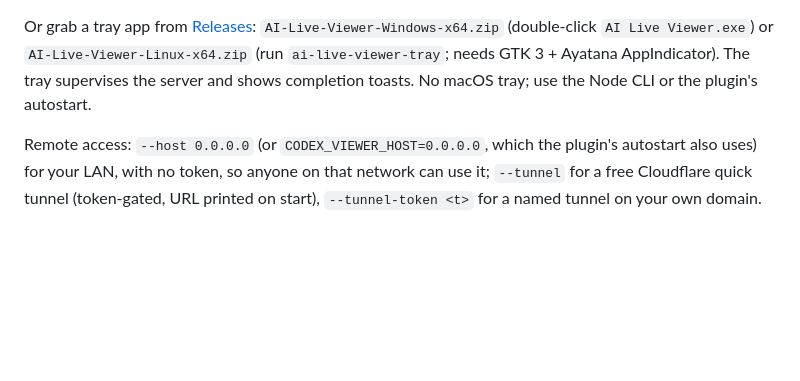
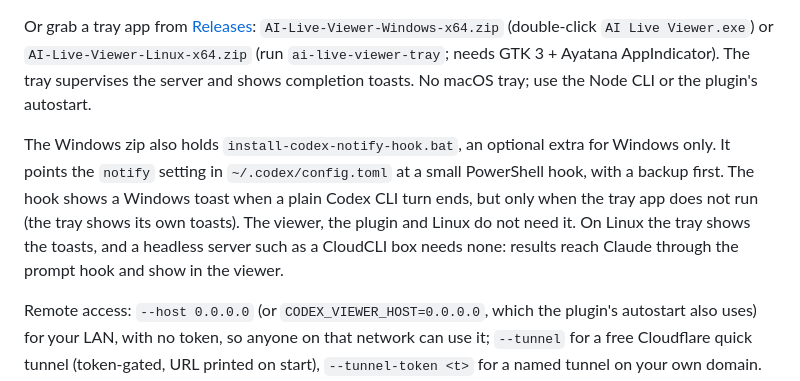
Before and after one commit to Fundryi/claude-codex-handoff, a Markdown page: README.md, the part around the change. Rendered like a GitHub page; folded sections open; blank space fills up the shorter version.

Commit message:
docs: explain the Windows-only Codex notify hook installer

```diff
--- a/README.md
+++ b/README.md
@@ -187,6 +187,8 @@ node codex-live-viewer.js kill     # force-quit, also a hung viewer
 
 Or grab a tray app from [Releases](../../releases): `AI-Live-Viewer-Windows-x64.zip` (double-click `AI Live Viewer.exe`) or `AI-Live-Viewer-Linux-x64.zip` (run `ai-live-viewer-tray`; needs GTK 3 + Ayatana AppIndicator). The tray supervises the server and shows completion toasts. No macOS tray; use the Node CLI or the plugin's autostart.
 
+The Windows zip also holds `install-codex-notify-hook.bat`, an optional extra for Windows only. It points the `notify` setting in `~/.codex/config.toml` at a small PowerShell hook, with a backup first. The hook shows a Windows toast when a plain Codex CLI turn ends, but only when the tray app does not run (the tray shows its own toasts). The viewer, the plugin and Linux do not need it. On Linux the tray shows the toasts, and a headless server such as a CloudCLI box needs none: results reach Claude through the prompt hook and show in the viewer.
+
 Remote access: `--host 0.0.0.0` (or `CODEX_VIEWER_HOST=0.0.0.0`, which the plugin's autostart also uses) for your LAN, with no token, so anyone on that network can use it; `--tunnel` for a free Cloudflare quick tunnel (token-gated, URL printed on start), `--tunnel-token <t>` for a named tunnel on your own domain. Local access never needs a token.
 
 Behind a reverse proxy (Nginx Proxy Manager, Caddy, Traefik): set `CODEX_VIEWER_ALLOWED_HOSTS` to the name you open in the browser, for example `viewer.example.com`. Put it in the `env` block of `~/.claude/settings.json` on the machine that runs the viewer, so the autostart uses it too. That one setting also makes the viewer listen on all addresses, because the proxy usually runs on another machine. If the proxy runs on the same machine, also set `CODEX_VIEWER_HOST=127.0.0.1`. Without the name, the page loads but every control is refused, and the header says "Controls blocked at this address". The proxy needs no special settings: the viewer sends a keep-alive line every 25 seconds, so live updates do not time out. Like LAN access, there is no token, so protect the proxy name if others can reach it.
```
